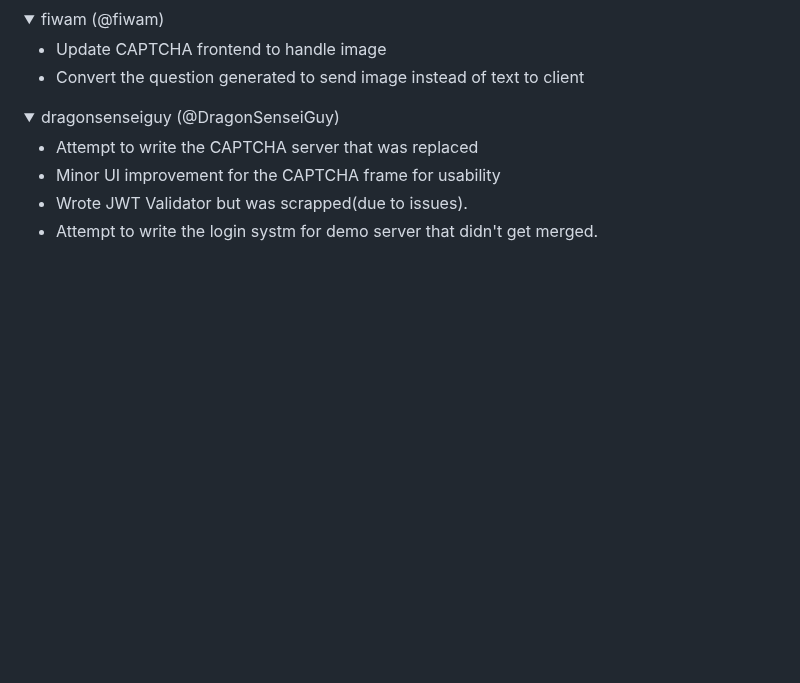
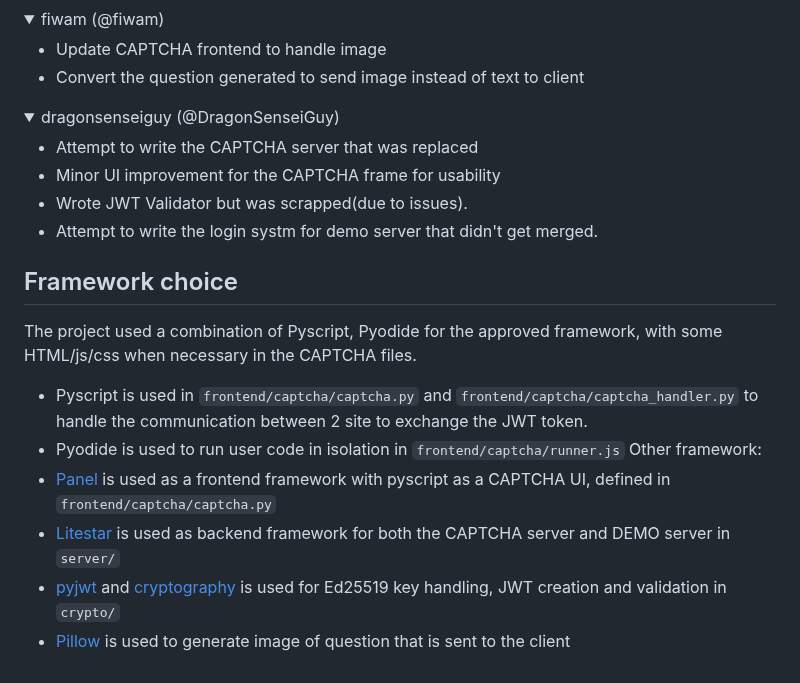
Before and after one commit to i-am-unknown-81514525/pycj12-peppy-poppies, a Markdown page: README.md, the part around the change. Drawn GitHub-style; folded sections open; blank space fills up the shorter version.

Commit message:
Add Framework info

```diff
--- a/README.md
+++ b/README.md
@@ -142,3 +142,14 @@ questions is generated during testing, with only 1 exceed the execution timeout
 - Wrote JWT Validator but was scrapped(due to issues).
 - Attempt to write the login systm for demo server that didn't get merged.
 </details>
+
+## Framework choice
+
+The project used a combination of Pyscript, Pyodide for the approved framework, with some HTML/js/css when necessary in the CAPTCHA files.
+- Pyscript is used in `frontend/captcha/captcha.py` and `frontend/captcha/captcha_handler.py` to handle the communication between 2 site to exchange the JWT token.
+- Pyodide is used to run user code in isolation in `frontend/captcha/runner.js`
+  Other framework:
+- [Panel](https://panel.holoviz.org/) is used as a frontend framework with pyscript as a CAPTCHA UI, defined in `frontend/captcha/captcha.py`
+- [Litestar](https://litestar.dev/) is used as backend framework for both the CAPTCHA server and DEMO server in `server/`
+- [pyjwt](https://pyjwt.readthedocs.io/) and [cryptography](https://cryptography.io/) is used for Ed25519 key handling, JWT creation and validation in `crypto/`
+- [Pillow](https://pillow.readthedocs.io/en/stable/) is used to generate image of question that is sent to the client
```
